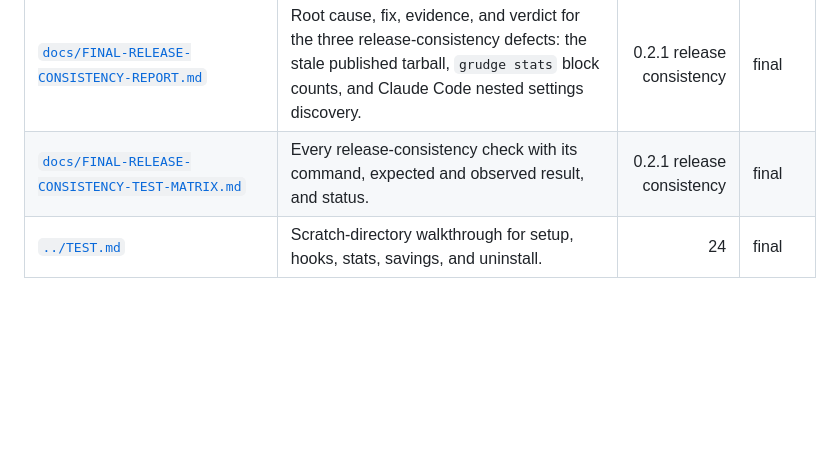
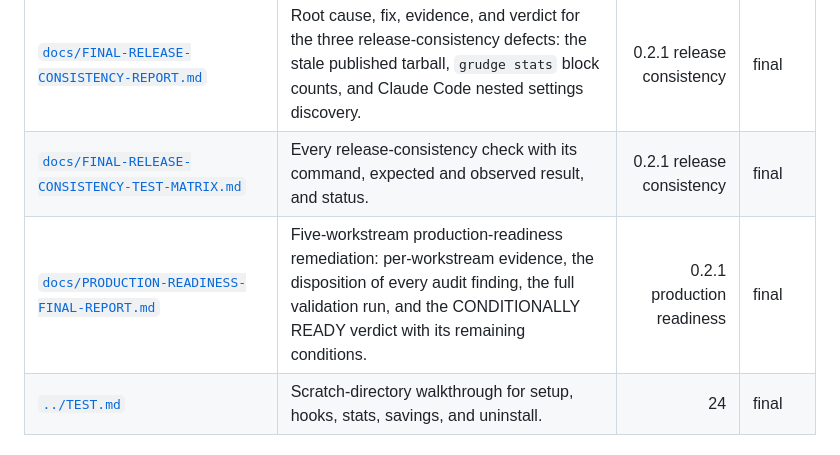
Before and after one commit to harshithKumar12/Grudge, a Markdown page: docs/INDEX.md, the part around the change. Rendered like a GitHub page; blank space fills up the shorter version.

```diff
--- a/docs/INDEX.md
+++ b/docs/INDEX.md
@@ -51,6 +51,7 @@
 | [`docs/INDEPENDENT-RE-AUDIT-TEST-MATRIX.md`](INDEPENDENT-RE-AUDIT-TEST-MATRIX.md) | Every independent case in the re-audit with its command, expected/actual result, status, and evidence. | 0.2.1 re-audit | final |
 | [`docs/FINAL-RELEASE-CONSISTENCY-REPORT.md`](FINAL-RELEASE-CONSISTENCY-REPORT.md) | Root cause, fix, evidence, and verdict for the three release-consistency defects: the stale published tarball, `grudge stats` block counts, and Claude Code nested settings discovery. | 0.2.1 release consistency | final |
 | [`docs/FINAL-RELEASE-CONSISTENCY-TEST-MATRIX.md`](FINAL-RELEASE-CONSISTENCY-TEST-MATRIX.md) | Every release-consistency check with its command, expected and observed result, and status. | 0.2.1 release consistency | final |
+| [`docs/PRODUCTION-READINESS-FINAL-REPORT.md`](PRODUCTION-READINESS-FINAL-REPORT.md) | Five-workstream production-readiness remediation: per-workstream evidence, the disposition of every audit finding, the full validation run, and the CONDITIONALLY READY verdict with its remaining conditions. | 0.2.1 production readiness | final |
 | [`../TEST.md`](../TEST.md) | Scratch-directory walkthrough for setup, hooks, stats, savings, and uninstall. | 24 | final |
 
 ## Status vocabulary
```
Also changed, not shown: docs/PRODUCTION-READINESS-FINAL-REPORT.md (added, +457 -0 lines).
